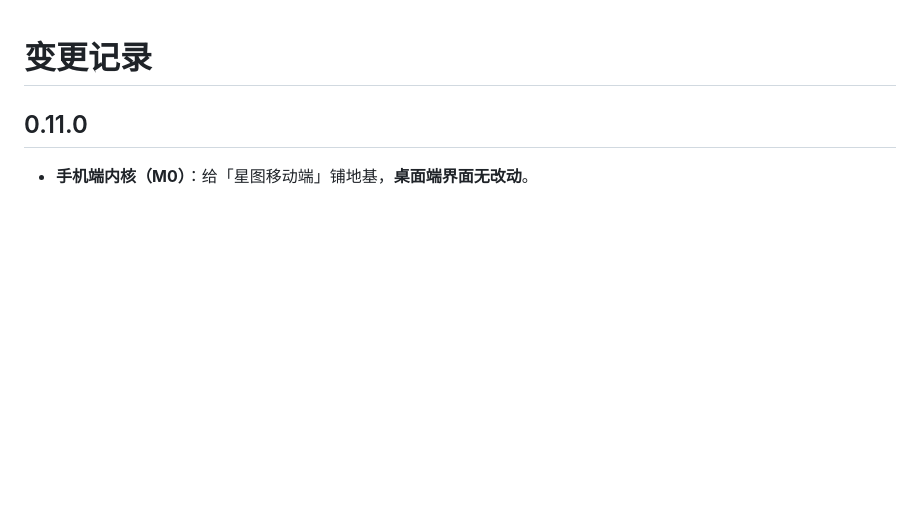
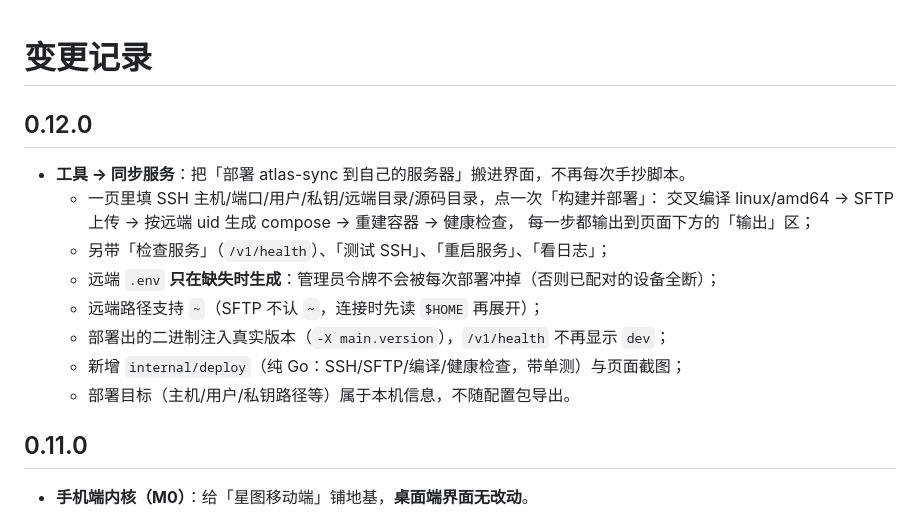
Before and after one commit to lark203/bestuav-atlas, a Markdown page: CHANGELOG.md, the part around the change. Drawn GitHub-style; blank space fills up the shorter version.

```diff
--- a/CHANGELOG.md
+++ b/CHANGELOG.md
@@ -1,4 +1,17 @@
 # 变更记录
+
+## 0.12.0
+
+- **工具 → 同步服务**：把「部署 atlas-sync 到自己的服务器」搬进界面，不再每次手抄脚本。
+  - 一页里填 SSH 主机/端口/用户/私钥/远端目录/源码目录，点一次「构建并部署」：
+    交叉编译 linux/amd64 → SFTP 上传 → 按远端 uid 生成 compose → 重建容器 → 健康检查，
+    每一步都输出到页面下方的「输出」区；
+  - 另带「检查服务」（`/v1/health`）、「测试 SSH」、「重启服务」、「看日志」；
+  - 远端 `.env` **只在缺失时生成**：管理员令牌不会被每次部署冲掉（否则已配对的设备全断）；
+  - 远端路径支持 `~`（SFTP 不认 `~`，连接时先读 `$HOME` 再展开）；
+  - 部署出的二进制注入真实版本（`-X main.version`），`/v1/health` 不再显示 `dev`；
+  - 新增 `internal/deploy`（纯 Go：SSH/SFTP/编译/健康检查，带单测）与页面截图；
+  - 部署目标（主机/用户/私钥路径等）属于本机信息，不随配置包导出。
 
 ## 0.11.0
 
```
Also changed, not shown: README.md (+5 -0 lines), docs/screenshots/atlas-sync-deploy.png (added), 12 other files.
